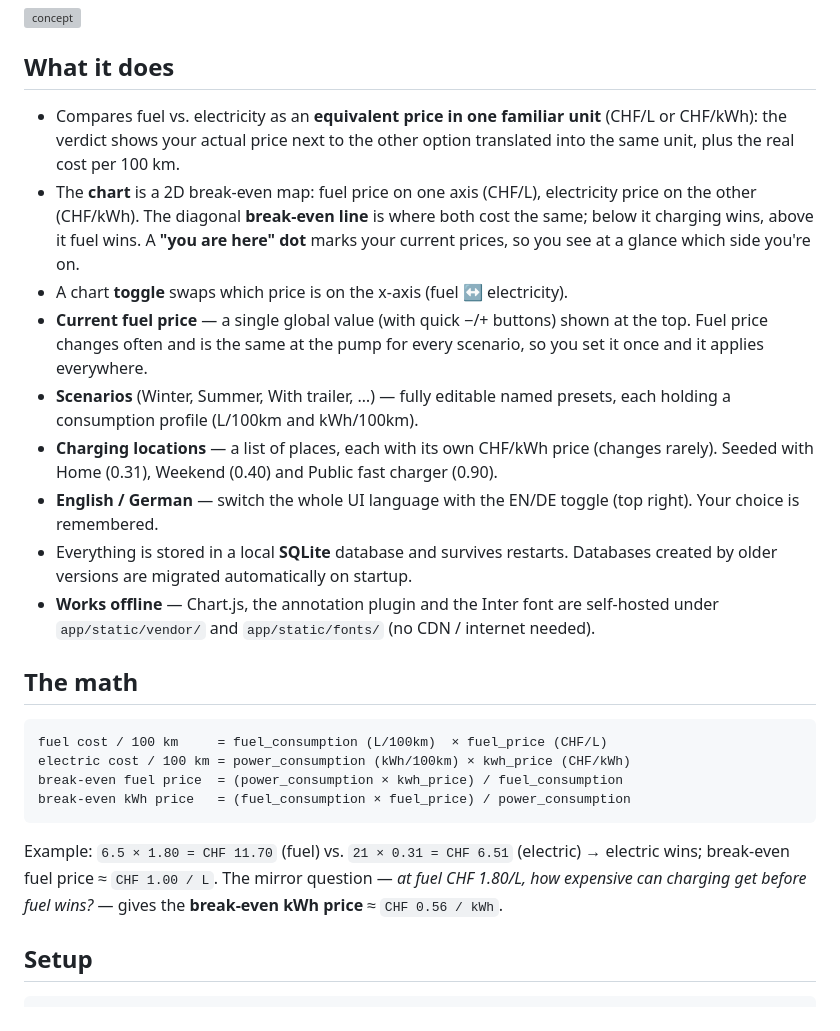
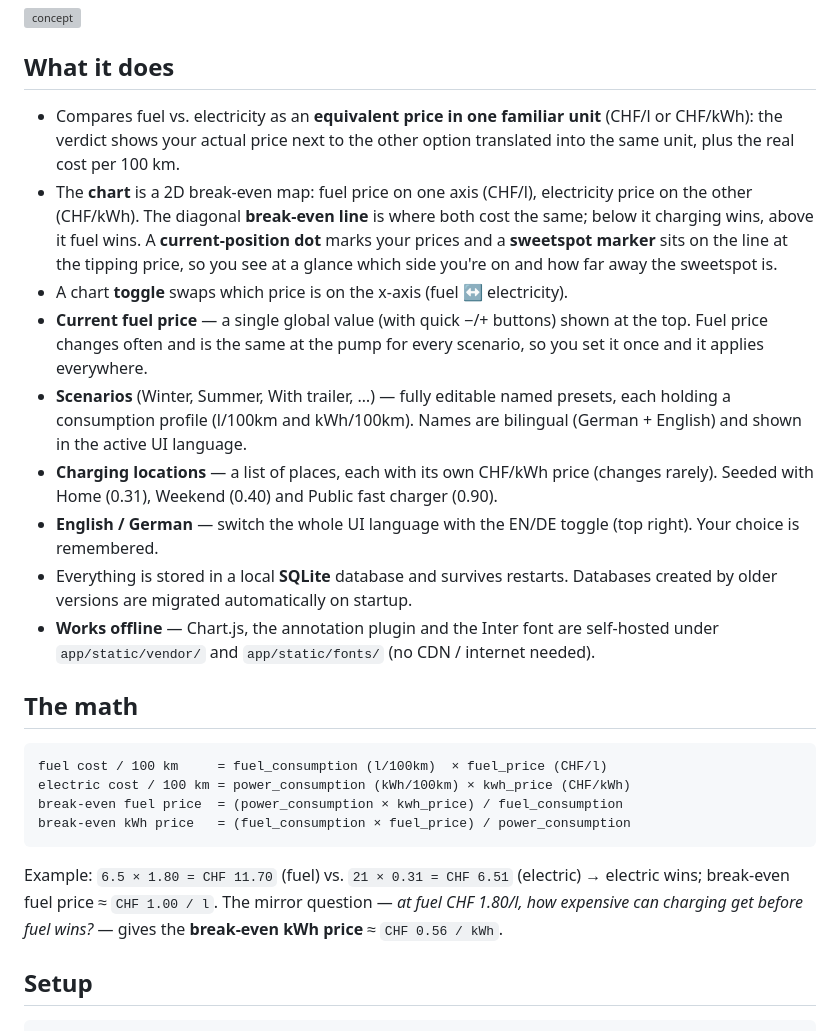
Before and after one commit to rjo3510/phev-sweetspot, a Markdown page: README.md, the part around the change. Drawn GitHub-style; grey boxes are pictures that could not be loaded.

Commit message:
Docs: README — liter as lowercase l; note bilingual names + sweetspot marker
Co-Authored-By: Claude Opus 4.8 (1M context) <noreply@anthropic.com>

````diff
--- a/README.md
+++ b/README.md
@@ -8,19 +8,21 @@ fuel or on electric power** — visualised as the crossing point ("sweetspot") o
 
 ## What it does
 
-- Compares fuel vs. electricity as an **equivalent price in one familiar unit** (CHF/L or
+- Compares fuel vs. electricity as an **equivalent price in one familiar unit** (CHF/l or
   CHF/kWh): the verdict shows your actual price next to the other option translated into the
   same unit, plus the real cost per 100 km.
-- The **chart** is a 2D break-even map: fuel price on one axis (CHF/L), electricity price on
+- The **chart** is a 2D break-even map: fuel price on one axis (CHF/l), electricity price on
   the other (CHF/kWh). The diagonal **break-even line** is where both cost the same; below it
-  charging wins, above it fuel wins. A **"you are here" dot** marks your current prices, so you
-  see at a glance which side you're on.
+  charging wins, above it fuel wins. A **current-position dot** marks your prices and a
+  **sweetspot marker** sits on the line at the tipping price, so you see at a glance which
+  side you're on and how far away the sweetspot is.
 - A chart **toggle** swaps which price is on the x-axis (fuel ↔ electricity).
 - **Current fuel price** — a single global value (with quick −/+ buttons) shown at the top.
   Fuel price changes often and is the same at the pump for every scenario, so you set it
   once and it applies everywhere.
 - **Scenarios** (Winter, Summer, With trailer, …) — fully editable named presets, each
-  holding a consumption profile (L/100km and kWh/100km).
+  holding a consumption profile (l/100km and kWh/100km). Names are bilingual
+  (German + English) and shown in the active UI language.
 - **Charging locations** — a list of places, each with its own CHF/kWh price (changes rarely).
   Seeded with Home (0.31), Weekend (0.40) and Public fast charger (0.90).
 - **English / German** — switch the whole UI language with the EN/DE toggle (top right).
@@ -33,15 +35,15 @@ fuel or on electric power** — visualised as the crossing point ("sweetspot") o
 ## The math
 
 ```
-fuel cost / 100 km     = fuel_consumption (L/100km)  × fuel_price (CHF/L)
+fuel cost / 100 km     = fuel_consumption (l/100km)  × fuel_price (CHF/l)
 electric cost / 100 km = power_consumption (kWh/100km) × kwh_price (CHF/kWh)
 break-even fuel price  = (power_consumption × kwh_price) / fuel_consumption
 break-even kWh price   = (fuel_consumption × fuel_price) / power_consumption
 ```
 
 Example: `6.5 × 1.80 = CHF 11.70` (fuel) vs. `21 × 0.31 = CHF 6.51` (electric) →
-electric wins; break-even fuel price ≈ `CHF 1.00 / L`. The mirror question — *at fuel
-CHF 1.80/L, how expensive can charging get before fuel wins?* — gives the **break-even
+electric wins; break-even fuel price ≈ `CHF 1.00 / l`. The mirror question — *at fuel
+CHF 1.80/l, how expensive can charging get before fuel wins?* — gives the **break-even
 kWh price** ≈ `CHF 0.56 / kWh`.
 
 ## Setup
````
